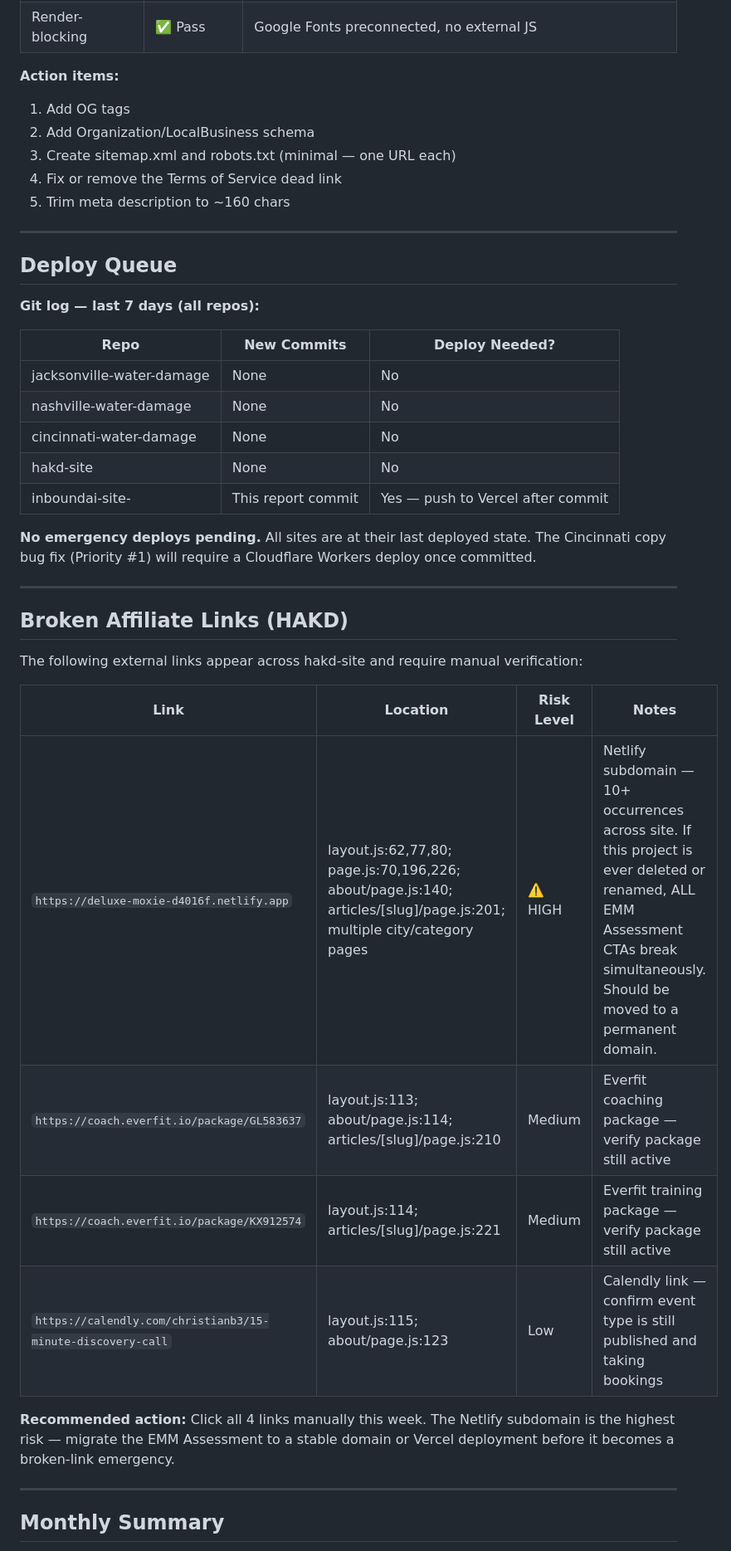
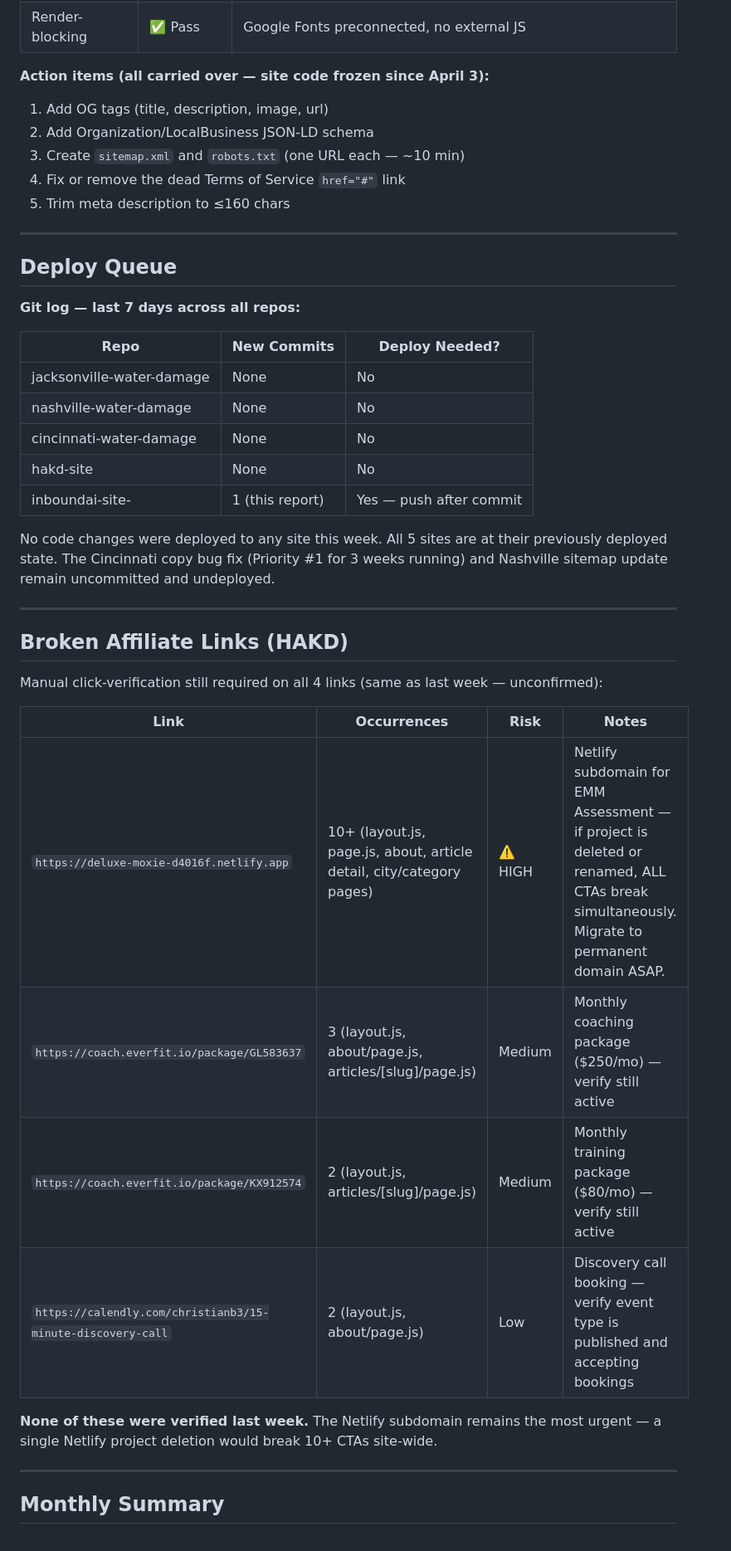
Before and after one commit to ChristianBrown1989/inboundai-site-, a Markdown page: WEEKLY-REPORT.md, the part around one of its changes. Shown at 83% size. Drawn GitHub-style.

Commit message:
chore: weekly master report 2026-05-17

```diff
--- a/WEEKLY-REPORT.md
+++ b/WEEKLY-REPORT.md
@@ -126,18 +126,18 @@
 | Images | ✅ Pass | No images — text/CSS-based |
 | Render-blocking | ✅ Pass | Google Fonts preconnected, no external JS |
 
-**Action items:**
-1. Add OG tags
-2. Add Organization/LocalBusiness schema
-3. Create sitemap.xml and robots.txt (minimal — one URL each)
-4. Fix or remove the Terms of Service dead link
-5. Trim meta description to ~160 chars
+**Action items (all carried over — site code frozen since April 3):**
+1. Add OG tags (title, description, image, url)
+2. Add Organization/LocalBusiness JSON-LD schema
+3. Create `sitemap.xml` and `robots.txt` (one URL each — ~10 min)
+4. Fix or remove the dead Terms of Service `href="#"` link
+5. Trim meta description to ≤160 chars
 
 ---
 
 ## Deploy Queue
 
-**Git log — last 7 days (all repos):**
+**Git log — last 7 days across all repos:**
 
 | Repo | New Commits | Deploy Needed? |
 |---|---|---|
@@ -145,24 +145,24 @@
 | nashville-water-damage | None | No |
 | cincinnati-water-damage | None | No |
 | hakd-site | None | No |
-| inboundai-site- | This report commit | Yes — push to Vercel after commit |
+| inboundai-site- | 1 (this report) | Yes — push after commit |
 
-**No emergency deploys pending.** All sites are at their last deployed state. The Cincinnati copy bug fix (Priority #1) will require a Cloudflare Workers deploy once committed.
+No code changes were deployed to any site this week. All 5 sites are at their previously deployed state. The Cincinnati copy bug fix (Priority #1 for 3 weeks running) and Nashville sitemap update remain uncommitted and undeployed.
 
 ---
 
 ## Broken Affiliate Links (HAKD)
 
-The following external links appear across hakd-site and require manual verification:
+Manual click-verification still required on all 4 links (same as last week — unconfirmed):
 
-| Link | Location | Risk Level | Notes |
+| Link | Occurrences | Risk | Notes |
 |---|---|---|---|
-| `https://deluxe-moxie-d4016f.netlify.app` | layout.js:62,77,80; page.js:70,196,226; about/page.js:140; articles/[slug]/page.js:201; multiple city/category pages | ⚠️ HIGH | Netlify subdomain — 10+ occurrences across site. If this project is ever deleted or renamed, ALL EMM Assessment CTAs break simultaneously. Should be moved to a permanent domain. |
-| `https://coach.everfit.io/package/GL583637` | layout.js:113; about/page.js:114; articles/[slug]/page.js:210 | Medium | Everfit coaching package — verify package still active |
-| `https://coach.everfit.io/package/KX912574` | layout.js:114; articles/[slug]/page.js:221 | Medium | Everfit training package — verify package still active |
-| `https://calendly.com/christianb3/15-minute-discovery-call` | layout.js:115; about/page.js:123 | Low | Calendly link — confirm event type is still published and taking bookings |
+| `https://deluxe-moxie-d4016f.netlify.app` | 10+ (layout.js, page.js, about, article detail, city/category pages) | ⚠️ HIGH | Netlify subdomain for EMM Assessment — if project is deleted or renamed, ALL CTAs break simultaneously. Migrate to permanent domain ASAP. |
+| `https://coach.everfit.io/package/GL583637` | 3 (layout.js, about/page.js, articles/[slug]/page.js) | Medium | Monthly coaching package ($250/mo) — verify still active |
+| `https://coach.everfit.io/package/KX912574` | 2 (layout.js, articles/[slug]/page.js) | Medium | Monthly training package ($80/mo) — verify still active |
+| `https://calendly.com/christianb3/15-minute-discovery-call` | 2 (layout.js, about/page.js) | Low | Discovery call booking — verify event type is published and accepting bookings |
 
-**Recommended action:** Click all 4 links manually this week. The Netlify subdomain is the highest risk — migrate the EMM Assessment to a stable domain or Vercel deployment before it becomes a broken-link emergency.
+**None of these were verified last week.** The Netlify subdomain remains the most urgent — a single Netlify project deletion would break 10+ CTAs site-wide.
 
 ---
 
```
Also changed, not shown: other parts of WEEKLY-REPORT.md (+47 -47 lines).
